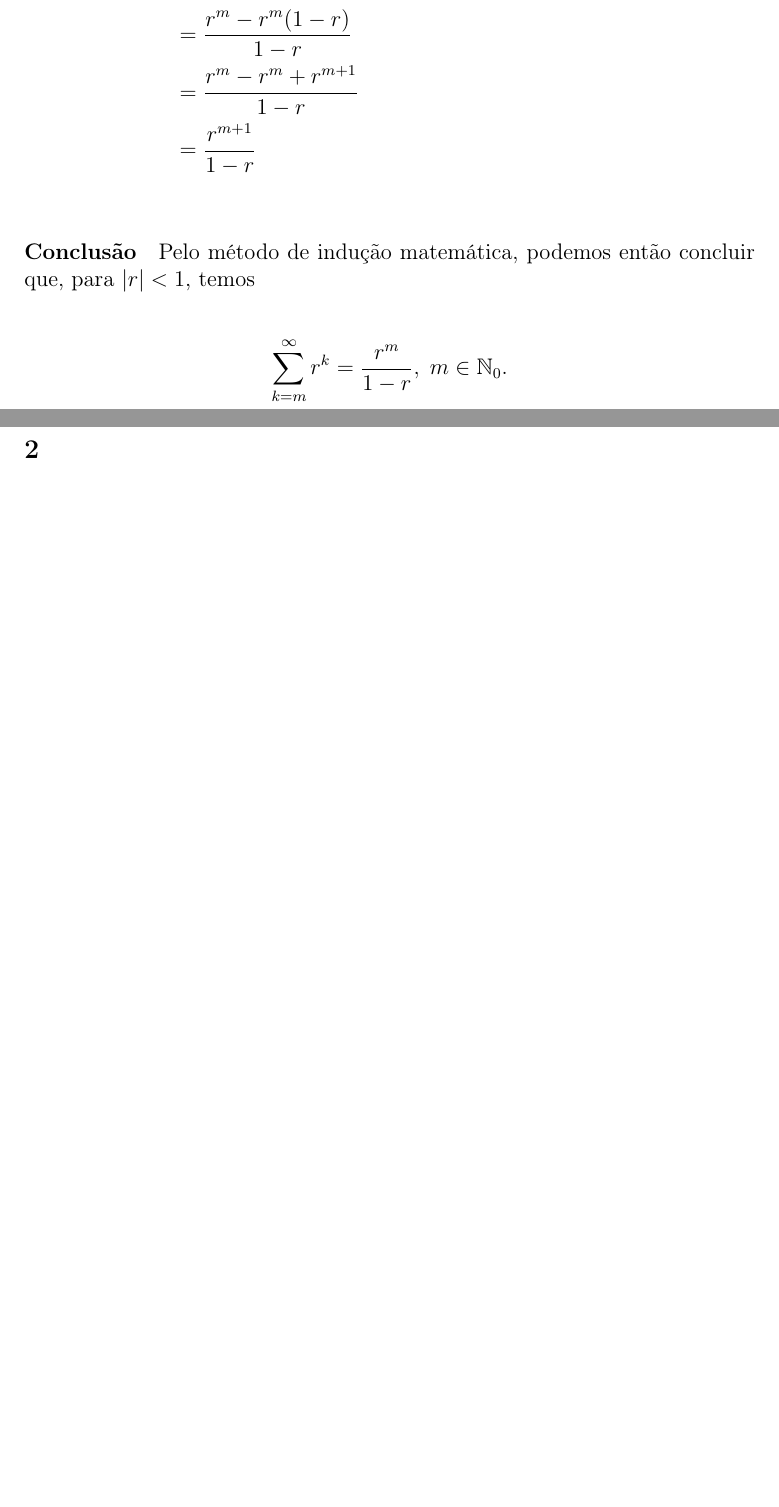
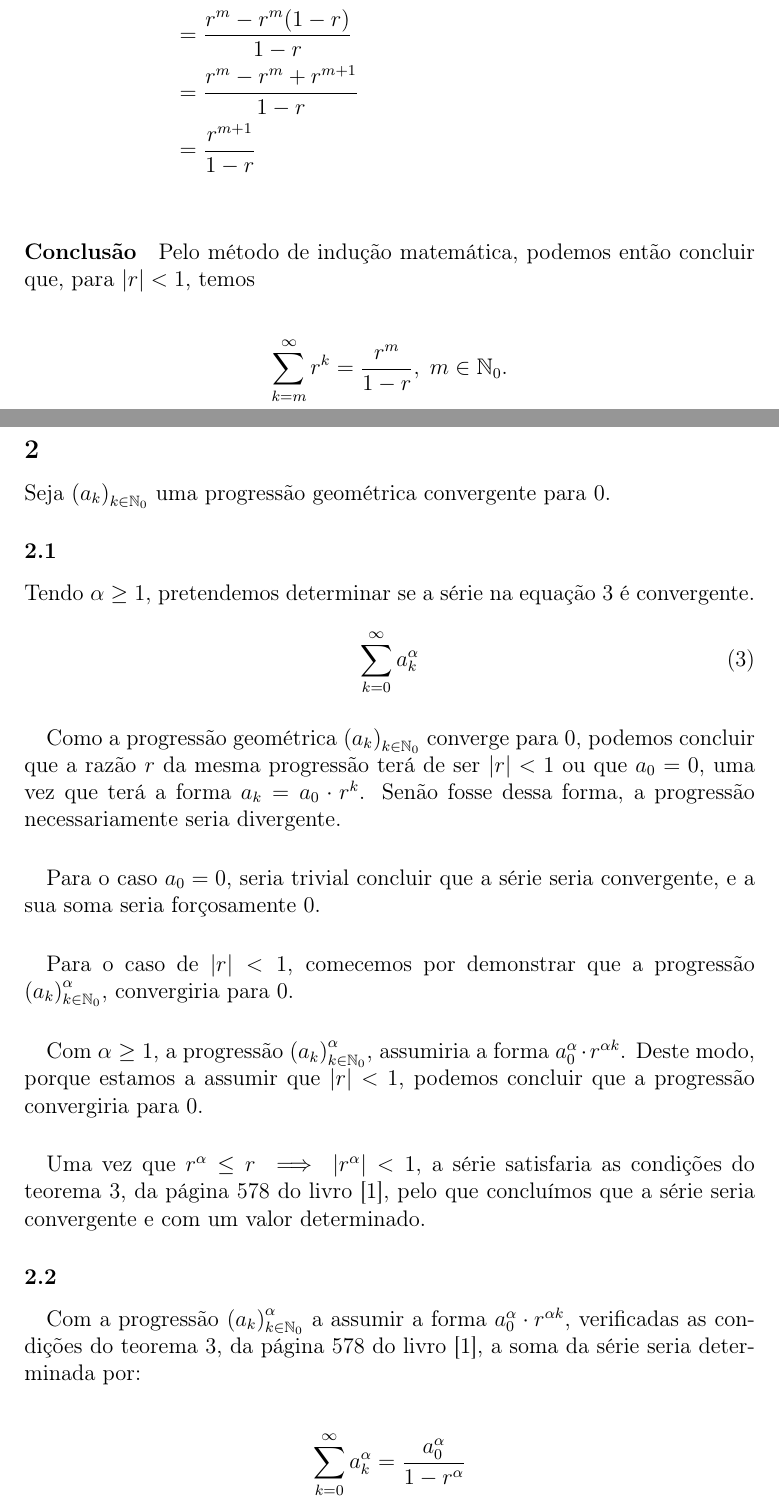
Before and after one commit to cpmachado/uab-efolio-a-eai1, a LaTeX document (2200909efolioA.tex, which reads ex2.tex): two parts of pages 3 and 4 of 5, joined at a grey line, cut so that both start at the same text, the shorter picture padded with empty space. Compiled offline with pdfLaTeX.

Commit message:
exercicio 2

```diff
--- a/ex2.tex
+++ b/ex2.tex
@@ -1,3 +1,48 @@
 \subsection{}
+
+Seja $\left(a_k\right)_{k \in \mathbb{N}_0}$ uma progressão geométrica
+convergente para 0.
+
 \subsubsection{}
+
+Tendo $\alpha \geq 1$, pretendemos determinar se a série na equação
+\ref{eqn:ex2-serie} é convergente.
+
+\begin{equation}
+\label{eqn:ex2-serie}
+	\sum^{\infty}_{k=0} a_k^{\alpha}
+\end{equation}
+
+\paragraph{} Como a progressão geométrica
+$\left(a_k\right)_{k \in \mathbb{N}_0}$ converge para 0, podemos concluir que
+a razão $r$ da mesma progressão terá de ser $|r| < 1$ ou que $a_0 = 0$, uma
+vez que terá a forma $a_k = a_0 \cdot r^k$. Senão fosse dessa forma, a
+progressão necessariamente seria divergente.
+
+\paragraph{} Para o caso $a_0 = 0$, seria trivial concluir que a série seria
+convergente, e a sua soma seria forçosamente 0.
+
+\paragraph{} Para o caso de $|r| < 1$, comecemos por demonstrar que a
+progressão $\left(a_k\right)^{\alpha}_{k \in \mathbb{N}_0}$, convergiria para
+0.
+
+\paragraph{} Com $\alpha \geq 1$, a progressão
+$\left(a_k\right)^{\alpha}_{k \in \mathbb{N}_0}$, assumiria a forma
+$ a_0^{\alpha} \cdot r^{\alpha k}$. Deste modo, porque estamos a assumir que
+$|r| < 1$, podemos concluir que a progressão convergiria para 0.
+
+\paragraph{} Uma vez que $r^{\alpha} \leq r \implies |r^\alpha| < 1$, a
+série satisfaria as condições do teorema 3, da página 578 do
+livro\cite{santos2016calculo}, pelo que concluímos que a série seria
+convergente e com um valor determinado.
+
 \subsubsection{}
+
+\paragraph{} Com a progressão $\left(a_k\right)^\alpha_{k \in \mathbb{N}_0}$ a
+assumir a forma $a_0^\alpha \cdot r^{\alpha k}$, verificadas as condições do
+teorema 3, da página 578 do livro \cite{santos2016calculo}, a soma da série
+seria determinada por:
+
+\begin{align*}
+	\sum^{\infty}_{k = 0} a_k^\alpha = \frac{a_0^\alpha}{1 - r^\alpha}
+\end{align*}
```
